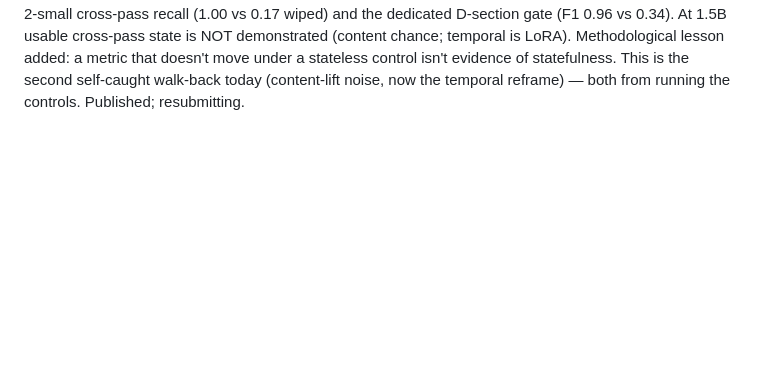
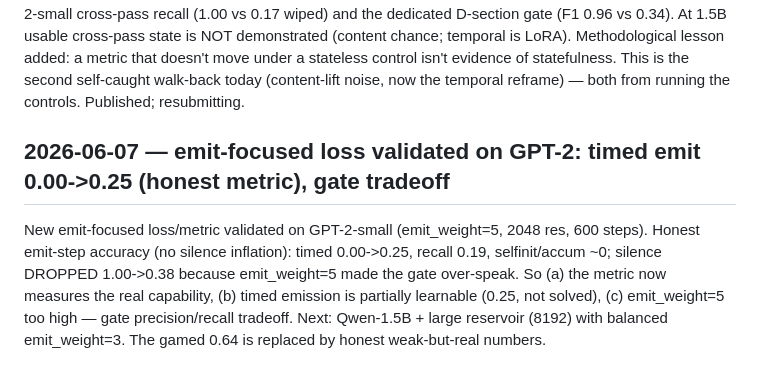
Before and after one commit to EmmaLeonhart/reservoiragent, a Markdown page: devlog.md, the part around the change. Drawn GitHub-style; blank space fills up the shorter version.

Commit message:
devlog: emit-focused loss validated on GPT-2 (timed emit 0->0.25 honest; gate tradeoff at emit_weight=5)
Co-Authored-By: Claude Opus 4.8 (1M context) <noreply@anthropic.com>

```diff
--- a/devlog.md
+++ b/devlog.md
@@ -1705,3 +1705,12 @@ demonstrated (content chance; temporal is LoRA). Methodological lesson added: a
 doesn't move under a stateless control isn't evidence of statefulness. This is the second
 self-caught walk-back today (content-lift noise, now the temporal reframe) — both from running
 the controls. Published; resubmitting.
+
+## 2026-06-07 — emit-focused loss validated on GPT-2: timed emit 0.00->0.25 (honest metric), gate tradeoff
+
+New emit-focused loss/metric validated on GPT-2-small (emit_weight=5, 2048 res, 600 steps).
+Honest emit-step accuracy (no silence inflation): timed 0.00->0.25, recall 0.19, selfinit/accum ~0;
+silence DROPPED 1.00->0.38 because emit_weight=5 made the gate over-speak. So (a) the metric now
+measures the real capability, (b) timed emission is partially learnable (0.25, not solved), (c)
+emit_weight=5 too high — gate precision/recall tradeoff. Next: Qwen-1.5B + large reservoir (8192)
+with balanced emit_weight=3. The gamed 0.64 is replaced by honest weak-but-real numbers.
```
